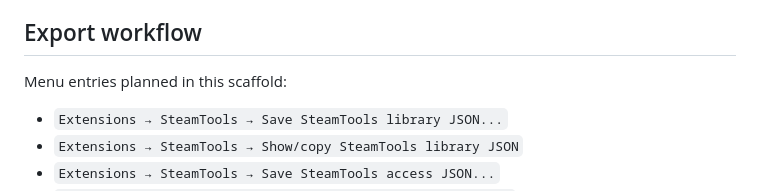
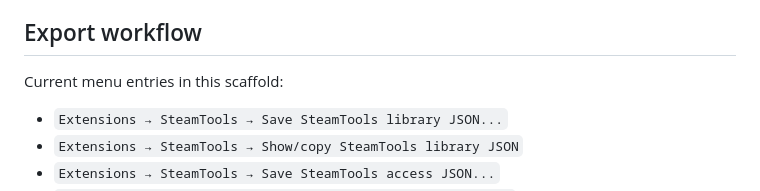
Before and after one commit to ScptDt/steam-wishlist-deals, a Markdown page: extension/playnite-steamtools-exporter/README.md, the part around the change. GitHub-like rendering.

Commit message:
docs: clarify playnite home testing status

```diff
--- a/extension/playnite-steamtools-exporter/README.md
+++ b/extension/playnite-steamtools-exporter/README.md
@@ -70,7 +70,7 @@ PowerShell script extensions are avoided because Playnite 11 is expected to remo
 
 ## Export workflow
 
-Menu entries planned in this scaffold:
+Current menu entries in this scaffold:
 
 - `Extensions → SteamTools → Save SteamTools library JSON...`
 - `Extensions → SteamTools → Show/copy SteamTools library JSON`
```
Also changed, not shown: Features.md (+2 -2 lines), docs/features.md (+9 -0 lines).
